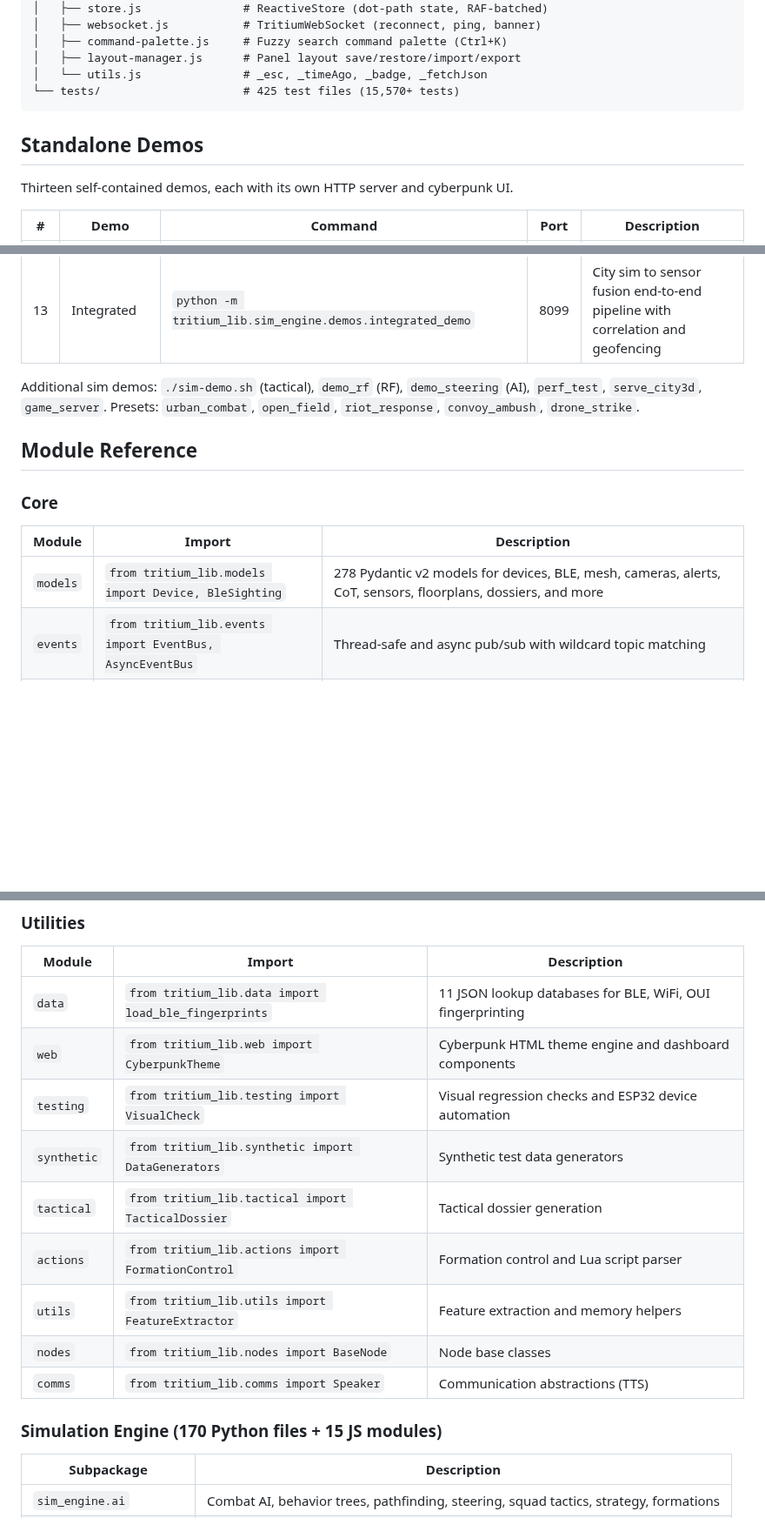
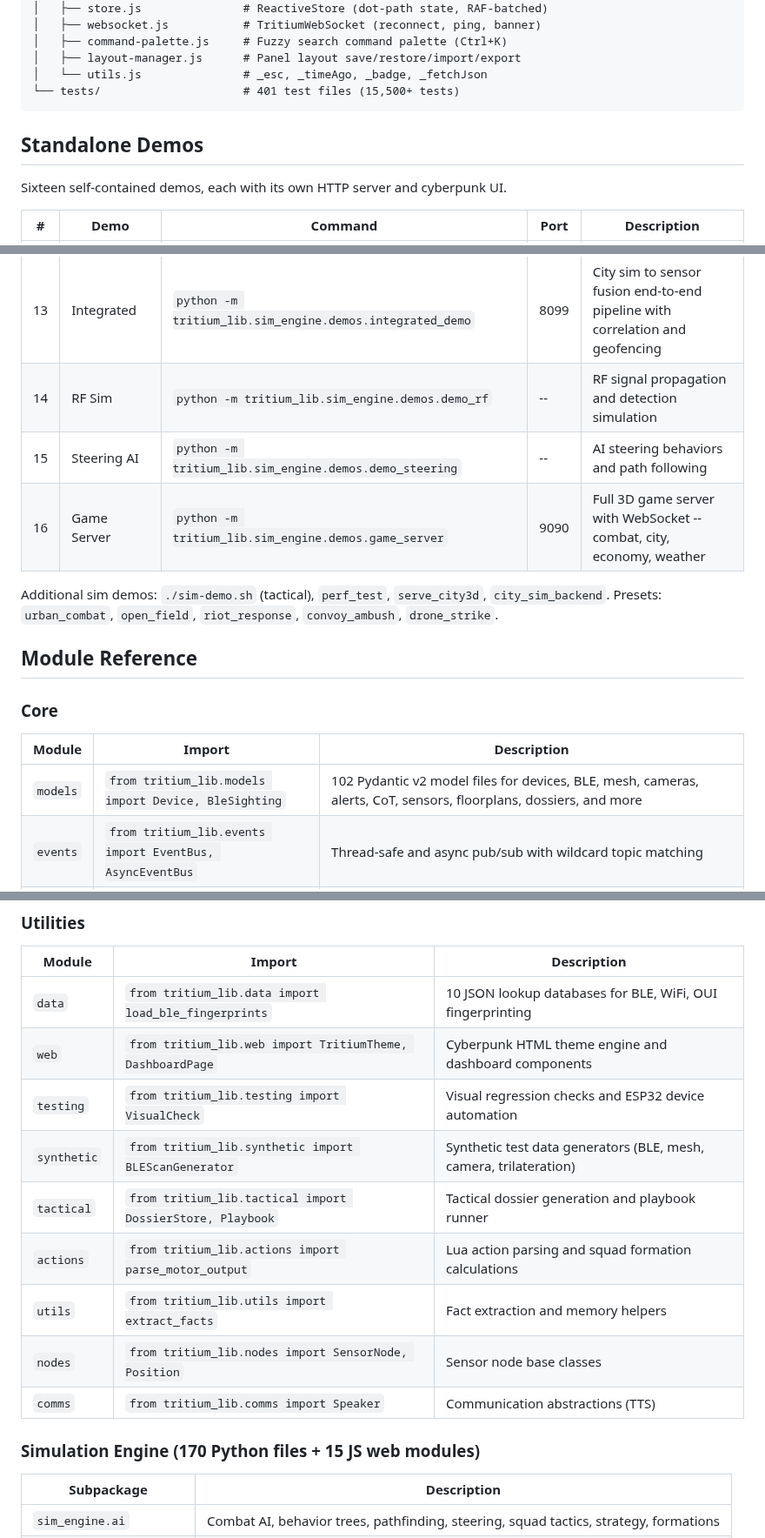
Before and after one commit to Valpatel/tritium-lib, a Markdown page: README.md, 3 parts joined by grey strips. Shown at 87% size. GitHub-like rendering; blank space fills up the shorter version.

Commit message:
Update lib README + API.md with accurate counts
README: fix module counts, demo counts, test collection time
API.md: correct module paths and class references

````diff
--- a/README.md
+++ b/README.md
@@ -109,12 +109,12 @@ tritium-lib/
 │   ├── command-palette.js     # Fuzzy search command palette (Ctrl+K)
 │   ├── layout-manager.js      # Panel layout save/restore/import/export
 │   └── utils.js               # _esc, _timeAgo, _badge, _fetchJson
-└── tests/                     # 425 test files (15,570+ tests)
+└── tests/                     # 401 test files (15,500+ tests)
 ```
 
 ## Standalone Demos
 
-Thirteen self-contained demos, each with its own HTTP server and cyberpunk UI.
+Sixteen self-contained demos, each with its own HTTP server and cyberpunk UI.
 
 | # | Demo | Command | Port | Description |
 |---|------|---------|------|-------------|
@@ -131,8 +131,11 @@ Thirteen self-contained demos, each with its own HTTP server and cyberpunk UI.
 | 11 | Auth | `python -m tritium_lib.auth.demos.auth_demo` | 9097 | JWT login, refresh tokens, API keys, RBAC, cyberpunk login page |
 | 12 | Sitaware | `python -m tritium_lib.sitaware.demos.sitaware_demo` | 9095 | Full operating picture -- tracking, fusion, intelligence, alerting, reporting |
 | 13 | Integrated | `python -m tritium_lib.sim_engine.demos.integrated_demo` | 8099 | City sim to sensor fusion end-to-end pipeline with correlation and geofencing |
+| 14 | RF Sim | `python -m tritium_lib.sim_engine.demos.demo_rf` | -- | RF signal propagation and detection simulation |
+| 15 | Steering AI | `python -m tritium_lib.sim_engine.demos.demo_steering` | -- | AI steering behaviors and path following |
+| 16 | Game Server | `python -m tritium_lib.sim_engine.demos.game_server` | 9090 | Full 3D game server with WebSocket -- combat, city, economy, weather |
 
-Additional sim demos: `./sim-demo.sh` (tactical), `demo_rf` (RF), `demo_steering` (AI), `perf_test`, `serve_city3d`, `game_server`. Presets: `urban_combat`, `open_field`, `riot_response`, `convoy_ambush`, `drone_strike`.
+Additional sim demos: `./sim-demo.sh` (tactical), `perf_test`, `serve_city3d`, `city_sim_backend`. Presets: `urban_combat`, `open_field`, `riot_response`, `convoy_ambush`, `drone_strike`.
 
 ## Module Reference
 
@@ -140,7 +143,7 @@ Additional sim demos: `./sim-demo.sh` (tactical), `demo_rf` (RF), `demo_steering
 
 | Module | Import | Description |
 |--------|--------|-------------|
-| `models` | `from tritium_lib.models import Device, BleSighting` | 278 Pydantic v2 models for devices, BLE, mesh, cameras, alerts, CoT, sensors, floorplans, dossiers, and more |
+| `models` | `from tritium_lib.models import Device, BleSighting` | 102 Pydantic v2 model files for devices, BLE, mesh, cameras, alerts, CoT, sensors, floorplans, dossiers, and more |
 | `events` | `from tritium_lib.events import EventBus, AsyncEventBus` | Thread-safe and async pub/sub with wildcard topic matching |
 | `mqtt` | `from tritium_lib.mqtt import TritiumTopics` | MQTT topic hierarchy builder (`tritium/{site}/{domain}/{device}/{type}`) |
 | `auth` | `from tritium_lib.auth import create_token, decode_token` | JWT creation/decoding and API key management |
@@ -174,17 +177,17 @@ Additional sim demos: `./sim-demo.sh` (tactical), `demo_rf` (RF), `demo_steering
 
 | Module | Import | Description |
 |--------|--------|-------------|
-| `data` | `from tritium_lib.data import load_ble_fingerprints` | 11 JSON lookup databases for BLE, WiFi, OUI fingerprinting |
-| `web` | `from tritium_lib.web import CyberpunkTheme` | Cyberpunk HTML theme engine and dashboard components |
+| `data` | `from tritium_lib.data import load_ble_fingerprints` | 10 JSON lookup databases for BLE, WiFi, OUI fingerprinting |
+| `web` | `from tritium_lib.web import TritiumTheme, DashboardPage` | Cyberpunk HTML theme engine and dashboard components |
 | `testing` | `from tritium_lib.testing import VisualCheck` | Visual regression checks and ESP32 device automation |
-| `synthetic` | `from tritium_lib.synthetic import DataGenerators` | Synthetic test data generators |
-| `tactical` | `from tritium_lib.tactical import TacticalDossier` | Tactical dossier generation |
-| `actions` | `from tritium_lib.actions import FormationControl` | Formation control and Lua script parser |
-| `utils` | `from tritium_lib.utils import FeatureExtractor` | Feature extraction and memory helpers |
-| `nodes` | `from tritium_lib.nodes import BaseNode` | Node base classes |
+| `synthetic` | `from tritium_lib.synthetic import BLEScanGenerator` | Synthetic test data generators (BLE, mesh, camera, trilateration) |
+| `tactical` | `from tritium_lib.tactical import DossierStore, Playbook` | Tactical dossier generation and playbook runner |
+| `actions` | `from tritium_lib.actions import parse_motor_output` | Lua action parsing and squad formation calculations |
+| `utils` | `from tritium_lib.utils import extract_facts` | Fact extraction and memory helpers |
+| `nodes` | `from tritium_lib.nodes import SensorNode, Position` | Sensor node base classes |
 | `comms` | `from tritium_lib.comms import Speaker` | Communication abstractions (TTS) |
 
-### Simulation Engine (170 Python files + 15 JS modules)
+### Simulation Engine (170 Python files + 15 JS web modules)
 
 | Subpackage | Description |
 |------------|-------------|
````
Also changed, not shown: other parts of README.md (+7 -7 lines), docs/API.md (+9 -9 lines).
